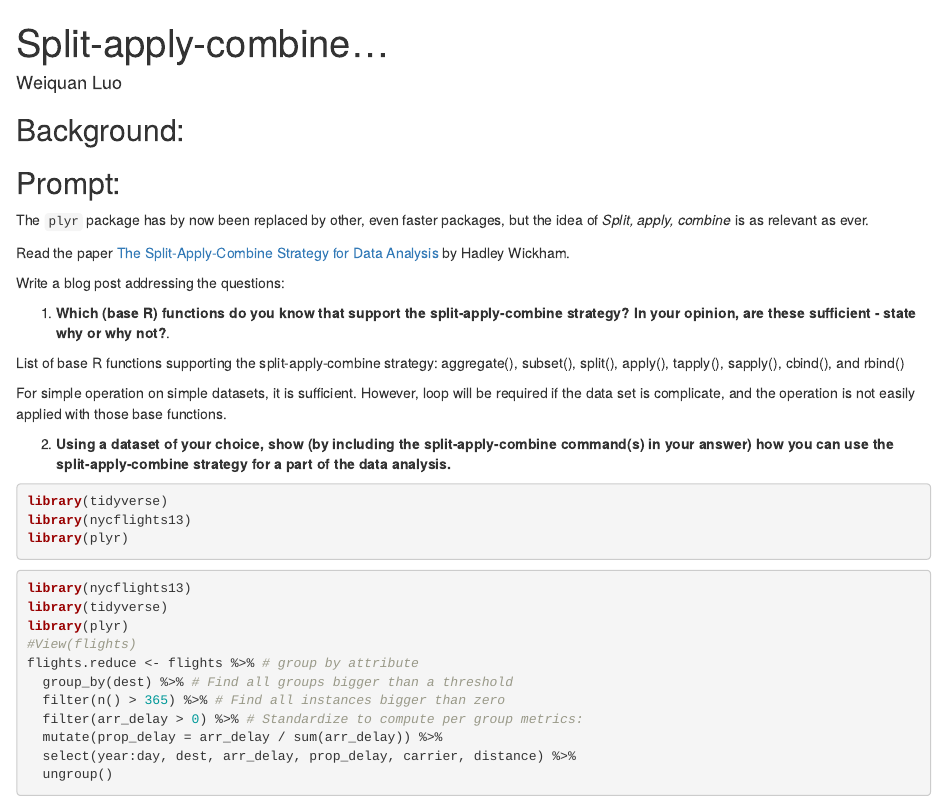
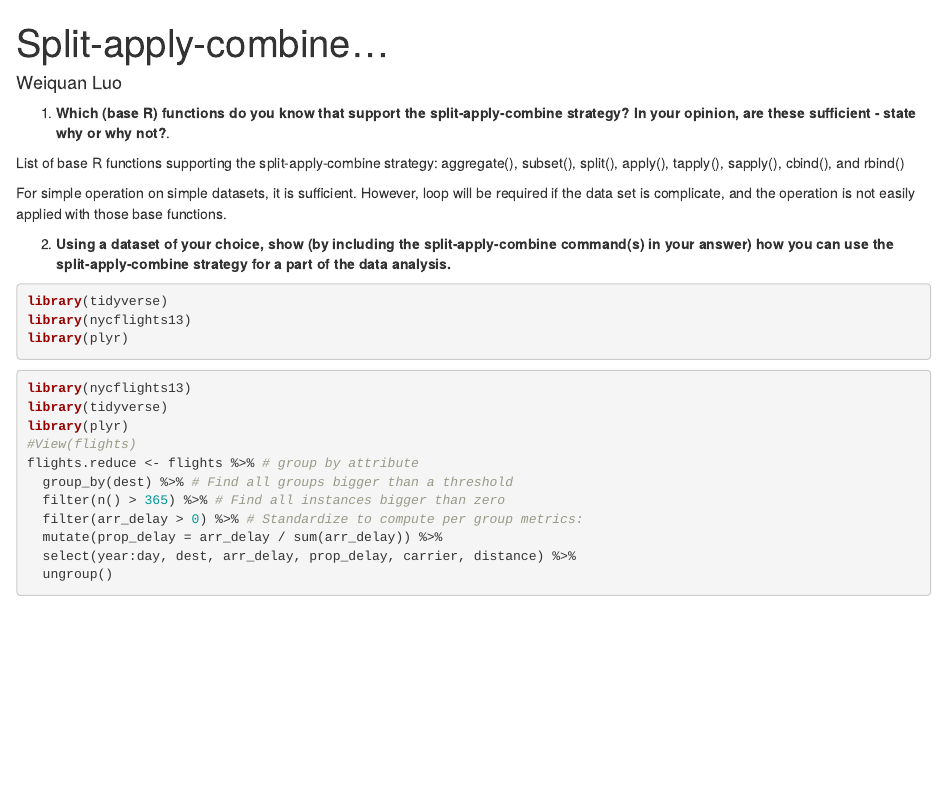
Before and after one commit to zeruiz/blog-2019, an R Markdown document (02/LuoWeiquan.Rmd): the page in a window 1100 px wide, from its top. Rendered offline with R 4.5, knitr and Pandoc, with nearby package versions; some code elsewhere in the file could not run offline.

Commit message:
Update LuoWeiquan.Rmd

```diff
--- a/02/LuoWeiquan.Rmd
+++ b/02/LuoWeiquan.Rmd
@@ -5,18 +5,6 @@ topic: "02"
 layout: post
 root: ../../../
 ---
-
-## Background:
-
-## Prompt:
-
-
-The `plyr` package has by now been replaced by other, even faster packages, but the idea of *Split, apply, combine* is as relevant as ever.
-
-Read the paper [The Split-Apply-Combine Strategy for Data Analysis](https://www.jstatsoft.org/article/view/v040i01) by Hadley Wickham.
-
-
-Write a blog post addressing the questions:
 
 1. **Which (base R) functions do you know that support the split-apply-combine strategy? In your opinion, are these sufficient - state why or why not?**.
 
```
